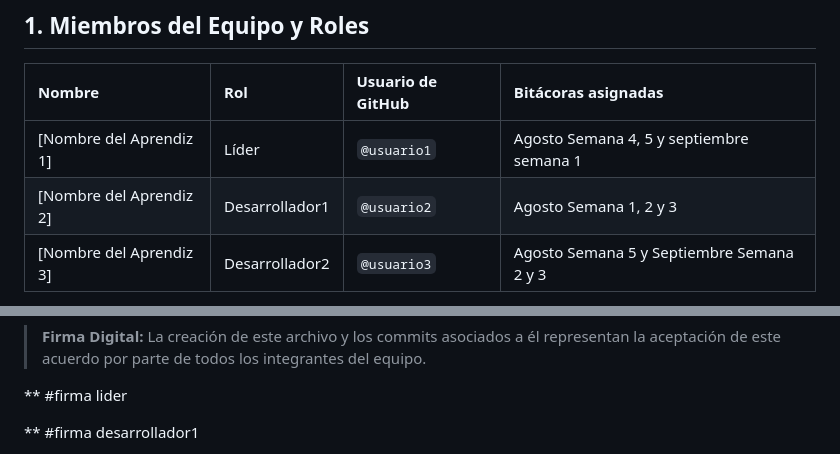
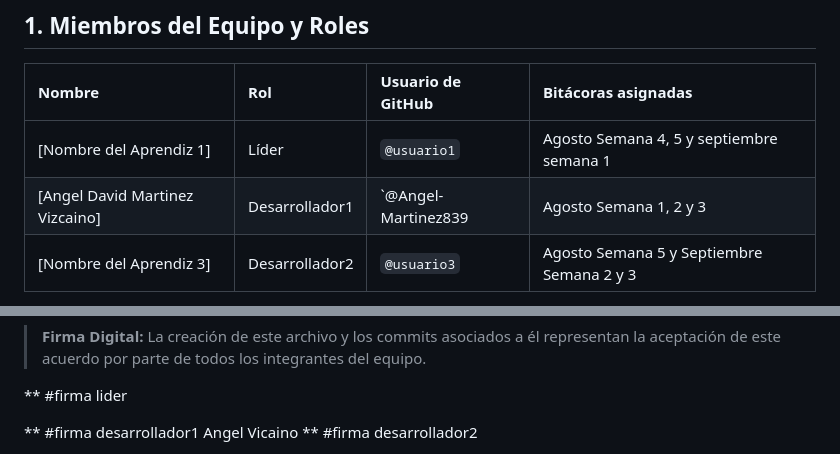
Before and after one commit to YehisonGarcia/Bitacora_html, a Markdown page: TEAM_AGREEMENT.md, 2 parts joined by grey strips. GitHub-like rendering.

Commit message:
docs(desarrollador1-AngelVizcaino): Firma AngelVizcaino

```diff
--- a/TEAM_AGREEMENT.md
+++ b/TEAM_AGREEMENT.md
@@ -9,7 +9,7 @@ Al participar en este repositorio, todos los integrantes aceptan y se compromete
 | Nombre                  | Rol            | Usuario de GitHub | Bitácoras asignadas                          |
 | :---------------------- | :------------  | :---------------- | :------------------                          |
 | [Nombre del Aprendiz 1] | Líder          | `@usuario1`       | Agosto Semana 4, 5 y septiembre semana 1     |
-| [Nombre del Aprendiz 2] | Desarrollador1 | `@usuario2`       | Agosto Semana 1, 2 y 3                       |
+| [Angel David Martinez Vizcaino] | Desarrollador1 | `@Angel-Martinez839       | Agosto Semana 1, 2 y 3                       |
 | [Nombre del Aprendiz 3] | Desarrollador2 | `@usuario3`       | Agosto Semana 5 y Septiembre Semana 2 y 3    |
 
 El líder será el encargado de coordinar el trabajo del equipo, revisar los cambios realizados por los desarrolladores y realizar la integración final de las ramas hacia `main`.
@@ -121,6 +121,6 @@ El objetivo es que cada integrante pueda desarrollar su parte del trabajo de man
 
 **
 #firma desarrollador1
-
+Angel Vicaino
 **
 #firma desarrollador2
```
